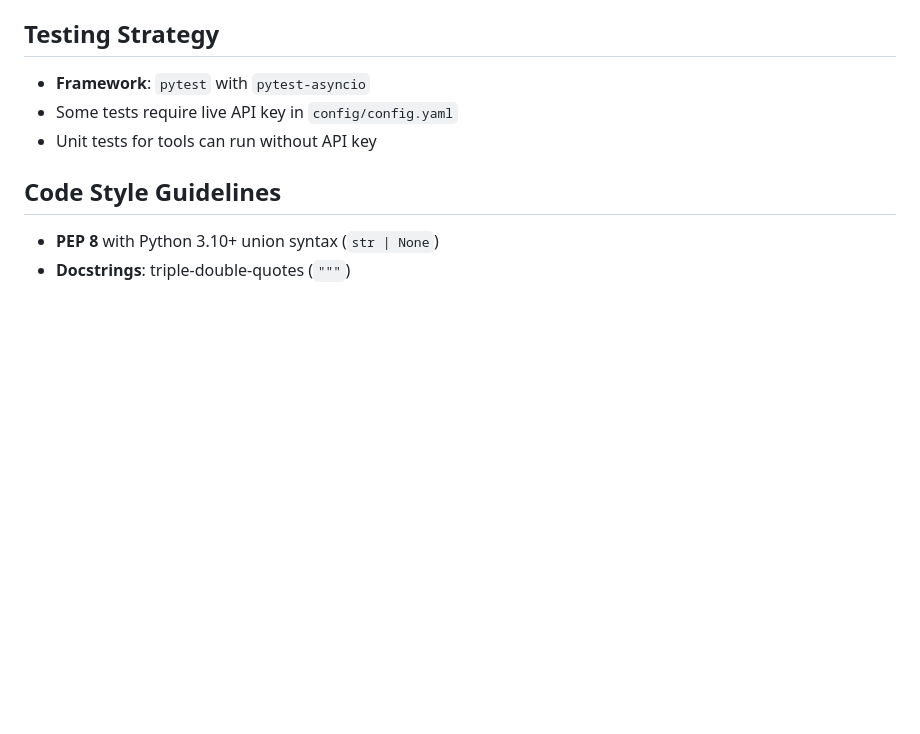
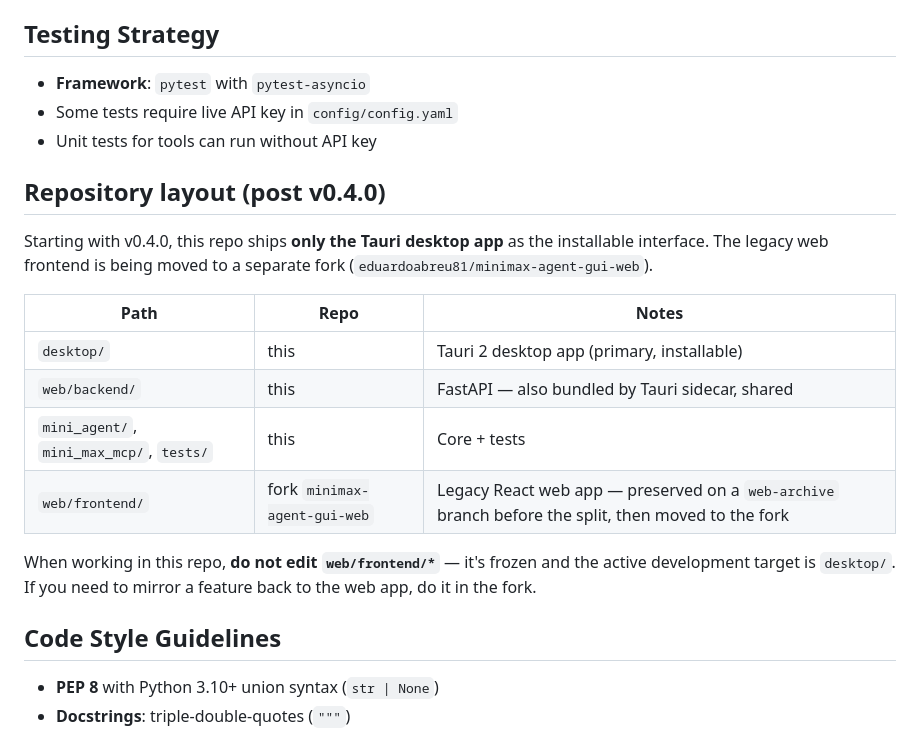
Before and after one commit to eduardoabreu81/minimax-agent-gui, a Markdown page: AGENTS.md, the part around the change. GitHub-like rendering; blank space fills up the shorter version.

Commit message:
docs(agents): add Repository layout section explaining the web→fork split
Starting with v0.4.0, the Tauri desktop app in this repo is the
primary installable interface. The legacy web frontend is moving to
a separate fork (eduardoabreu81/minimax-agent-gui-web). This section
instructs future agents that web/frontend/* is frozen here and
should not be edited in this repo.

Companion to the 'Branch web-archive + fork split' instructions in
docs/PROJECT_LOG.md (internal doc, not committed).

```diff
--- a/AGENTS.md
+++ b/AGENTS.md
@@ -295,6 +295,23 @@ in `_detect_plan_from_api()` (`web/backend/main.py`):
 - Some tests require live API key in `config/config.yaml`
 - Unit tests for tools can run without API key
 
+## Repository layout (post v0.4.0)
+
+Starting with v0.4.0, this repo ships **only the Tauri desktop app** as
+the installable interface. The legacy web frontend is being moved to a
+separate fork (`eduardoabreu81/minimax-agent-gui-web`).
+
+| Path | Repo | Notes |
+|---|---|---|
+| `desktop/` | this | Tauri 2 desktop app (primary, installable) |
+| `web/backend/` | this | FastAPI — also bundled by Tauri sidecar, shared |
+| `mini_agent/`, `mini_max_mcp/`, `tests/` | this | Core + tests |
+| `web/frontend/` | fork `minimax-agent-gui-web` | Legacy React web app — preserved on a `web-archive` branch before the split, then moved to the fork |
+
+When working in this repo, **do not edit `web/frontend/*`** — it's
+frozen and the active development target is `desktop/`. If you need to
+mirror a feature back to the web app, do it in the fork.
+
 ## Code Style Guidelines
 
 - **PEP 8** with Python 3.10+ union syntax (`str | None`)
```
